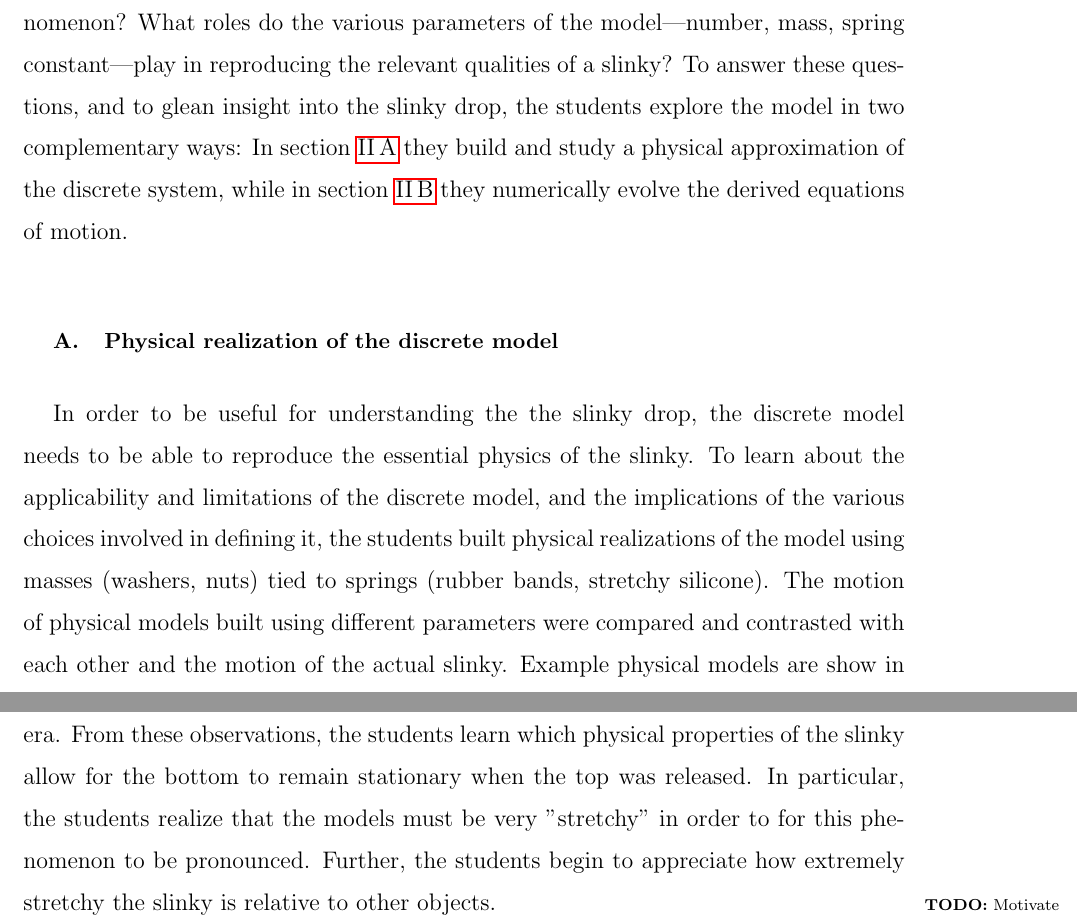
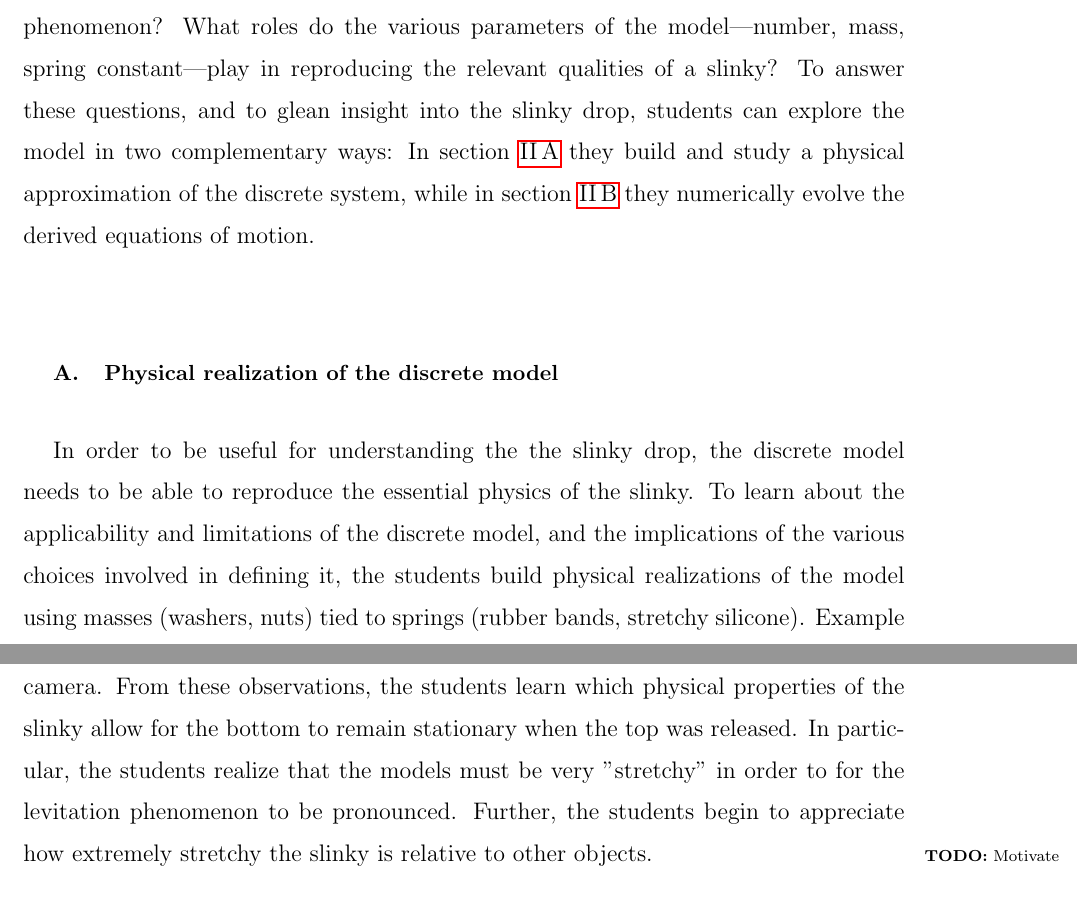
Before and after one commit to PunitGandhi/SlinkySummer, a LaTeX paper (slinky.tex): two parts of page 4 of 14, joined at a grey line, cut so that both start at the same text. Compiled offline with pdfLaTeX.

Commit message:
some ryan changes

```diff
--- a/slinky.tex
+++ b/slinky.tex
@@ -162,7 +162,7 @@ constituents. In particular, students break the model slinky into a series of di
 as shown in \fig{discrete}.
 Students can then apply familiar concepts in deciding how to model each part. The equations of motion that result from this simple model are quite difficult to solve analytically for slinkys composed of more than a few masses, but the model is still very useful in understanding the slinky drop in particular, and model building in general.
 
-In developing this model, students face many choices regarding approximations and simplifications. Which choices that render the mathematics more tractable, such as choosing to model only a few masses, yield a system that reproduces ``levitation'' phenomenon? What roles do the various parameters of the model---number, mass, spring constant---play in reproducing the relevant qualities of a slinky? To answer these questions, and to glean insight into the slinky drop, the students explore the model in two complementary ways: In section \ref{subsec:forcesexperiment} they build and study a physical approximation of the discrete system, while in section \ref{subsec:forcesnumeric} they numerically evolve the derived equations of motion.
+In developing this model, students face many choices regarding approximations and simplifications. Which choices that render the mathematics more tractable, such as choosing to model only a few masses, yield a system that reproduces the ``levitation'' phenomenon? What roles do the various parameters of the model---number, mass, spring constant---play in reproducing the relevant qualities of a slinky? To answer these questions, and to glean insight into the slinky drop, students can explore the model in two complementary ways: In section \ref{subsec:forcesexperiment} they build and study a physical approximation of the discrete system, while in section \ref{subsec:forcesnumeric} they numerically evolve the derived equations of motion.
 
 
 % The strategy  was to find the forces (gravity and elastic) acting on
@@ -176,9 +176,9 @@ In developing this model, students face many choices regarding approximations an
 \subsection{Physical realization of the discrete model}
 \label{subsec:forcesexperiment}
 
-In order to be useful for understanding the the slinky drop, the discrete model needs to be able to reproduce the essential physics of the slinky. To learn about the applicability and limitations of the discrete model, and the implications of the various choices involved in defining it, the students built physical realizations of the model using masses (washers, nuts) tied to springs (rubber bands, stretchy silicone).  The motion of physical models built using different parameters were compared and contrasted with each other and the motion of the actual slinky.  Example physical models are show in examples are shown in \ref{fig:students}.
+In order to be useful for understanding the the slinky drop, the discrete model needs to be able to reproduce the essential physics of the slinky. To learn about the applicability and limitations of the discrete model, and the implications of the various choices involved in defining it, the students build physical realizations of the model using masses (washers, nuts) tied to springs (rubber bands, stretchy silicone). Example physical models are show in examples are shown in \ref{fig:students}.
 
-The primary focus of student investigation is whether, and under what circumstances, the physical mass and spring models demonstrate the levitation effect that they seek to understand.  To do this, students build many models with different masses and springs and note the manner in which they drop, as recorded by a high speed camera. From these observations, the students learn which physical properties of the slinky allow for the bottom to remain stationary when the top was released.  In particular, the students realize that the models must be very "stretchy" in order to for this phenomenon to be pronounced.  Further, the students begin to appreciate how extremely stretchy the slinky is relative to other objects.
+The primary focus of student investigation is whether, and under what circumstances, the physical mass and spring models demonstrate the levitation effect that they seek to understand.  To do this, students build many models with different masses and springs and note the manner in which they drop, as recorded by a high speed camera. From these observations, the students learn which physical properties of the slinky allow for the bottom to remain stationary when the top was released.  In particular, the students realize that the models must be very "stretchy" in order to for the levitation phenomenon to be pronounced.  Further, the students begin to appreciate how extremely stretchy the slinky is relative to other objects.
 
 \begin{figure*}[t!]
   \centering
```
Also changed, not shown: slinky.tex (2 more changed lines).
